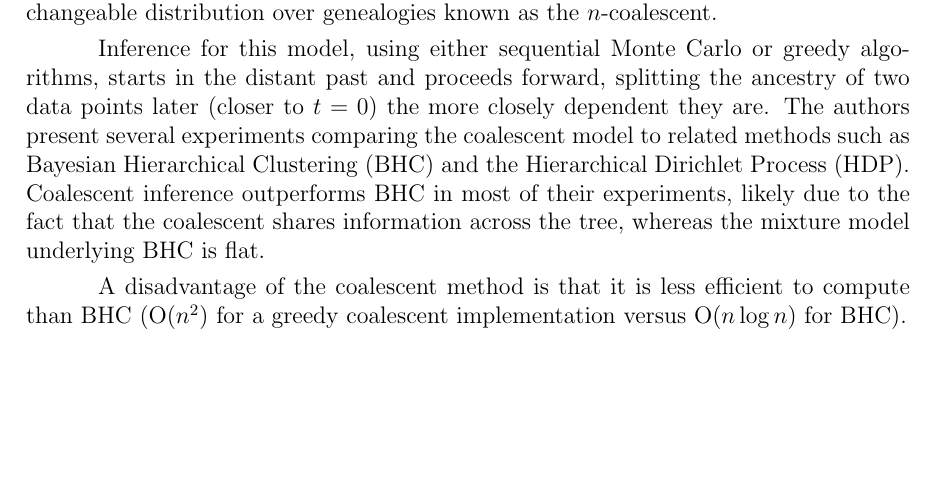
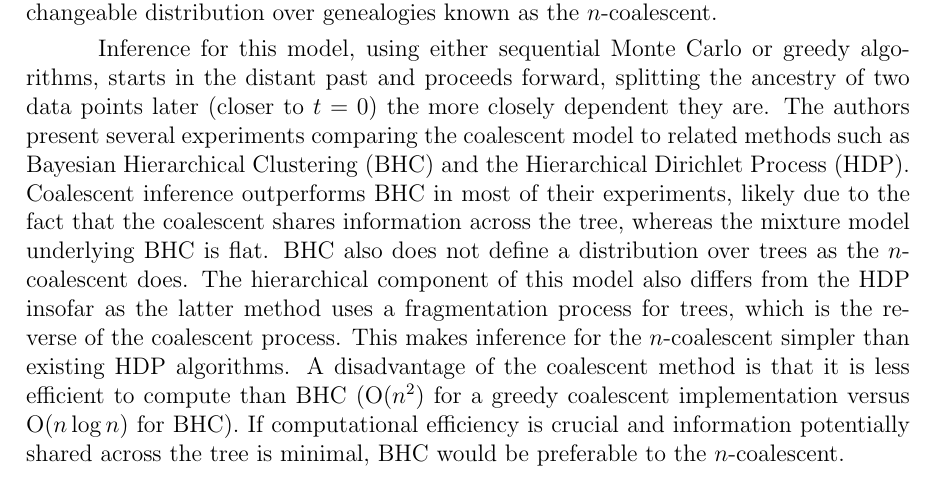
Before and after one commit to mcdickenson/cs590ml, a LaTeX document (2-17-summary-mcd.tex): part of the page, cut so that both start at the same text, the shorter picture padded with empty space. Compiled offline with pdfLaTeX.

Commit message:
Update 2-17-summary-mcd.tex

```diff
--- a/2-17-summary-mcd.tex
+++ b/2-17-summary-mcd.tex
@@ -37,9 +37,10 @@ Taking the limit as $n \rightarrow \infty$ we have a marginally independent, inf
 Inference for this model, using either sequential Monte Carlo or greedy algorithms, starts in the distant past and proceeds forward, splitting the ancestry of two data points later (closer to $t=0$) the more closely dependent they are.
 The authors present several experiments comparing the coalescent model to related methods such as Bayesian Hierarchical Clustering (BHC) and the Hierarchical Dirichlet Process (HDP).
 Coalescent inference outperforms BHC in most of their experiments, likely due to the fact that the coalescent shares information across the tree, whereas the mixture model underlying BHC is flat.
-
-
-A disadvantage of the coalescent method is that it is less efficient to compute than BHC (O$(n^2)$ for a greedy coalescent implementation versus O$(n\log n)$ for BHC).
+BHC also does not define a distribution over trees as the $n$-coalescent does.
+The hierarchical component of this model also differs from the HDP insofar as the latter method uses a fragmentation process for trees, which is the reverse of the coalescent process.
+This makes inference for the $n$-coalescent simpler than existing HDP algorithms.
+A disadvantage of the coalescent method is that it is less efficient to compute than BHC (O$(n^2)$ for a greedy coalescent implementation versus O$(n\log n)$ for BHC). If computational efficiency is crucial and information potentially shared across the tree is minimal, BHC would be preferable to the $n$-coalescent.
 
 
 
```
